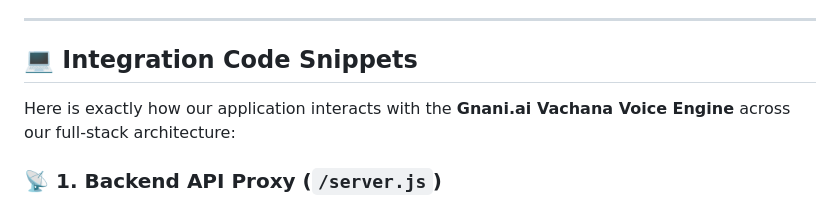
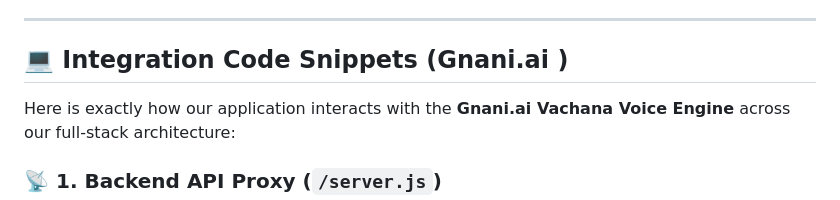
Before and after one commit to ajm1230/Medicheck-AI-AI-Powered-intelligent-Medication-Safety-System, a Markdown page: README.md, the part around the change. Rendered like a GitHub page.

Commit message:
Modify integration code snippets section title
Updated section title for integration code snippets to include 'Gnani.ai'.

```diff
--- a/README.md
+++ b/README.md
@@ -23,7 +23,7 @@ To deliver a caring, accessible, and natural user experience—especially for el
 
 ---
 
-## 💻 Integration Code Snippets
+## 💻 Integration Code Snippets (Gnani.ai )
 
 Here is exactly how our application interacts with the **Gnani.ai Vachana Voice Engine** across our full-stack architecture:
 
```
